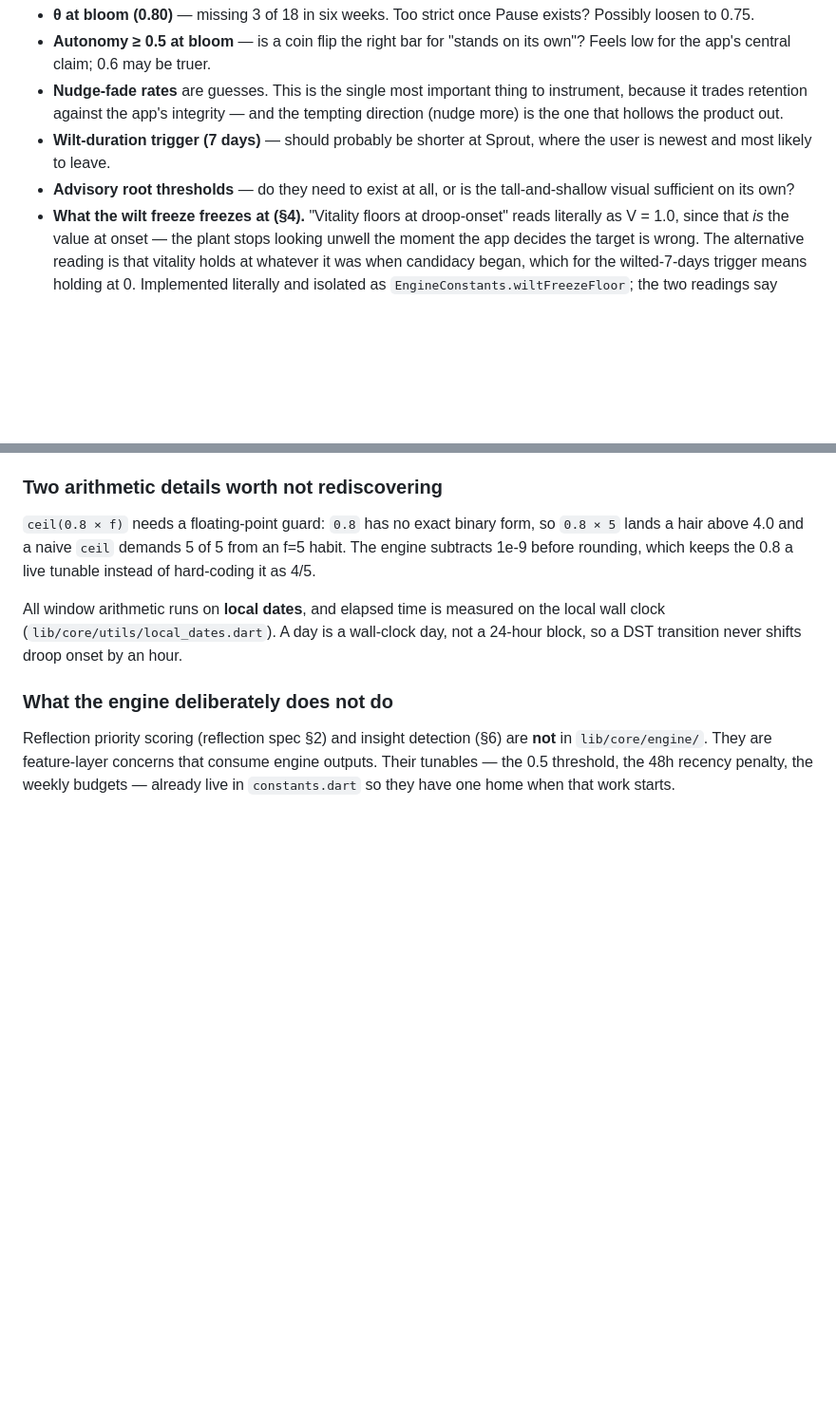
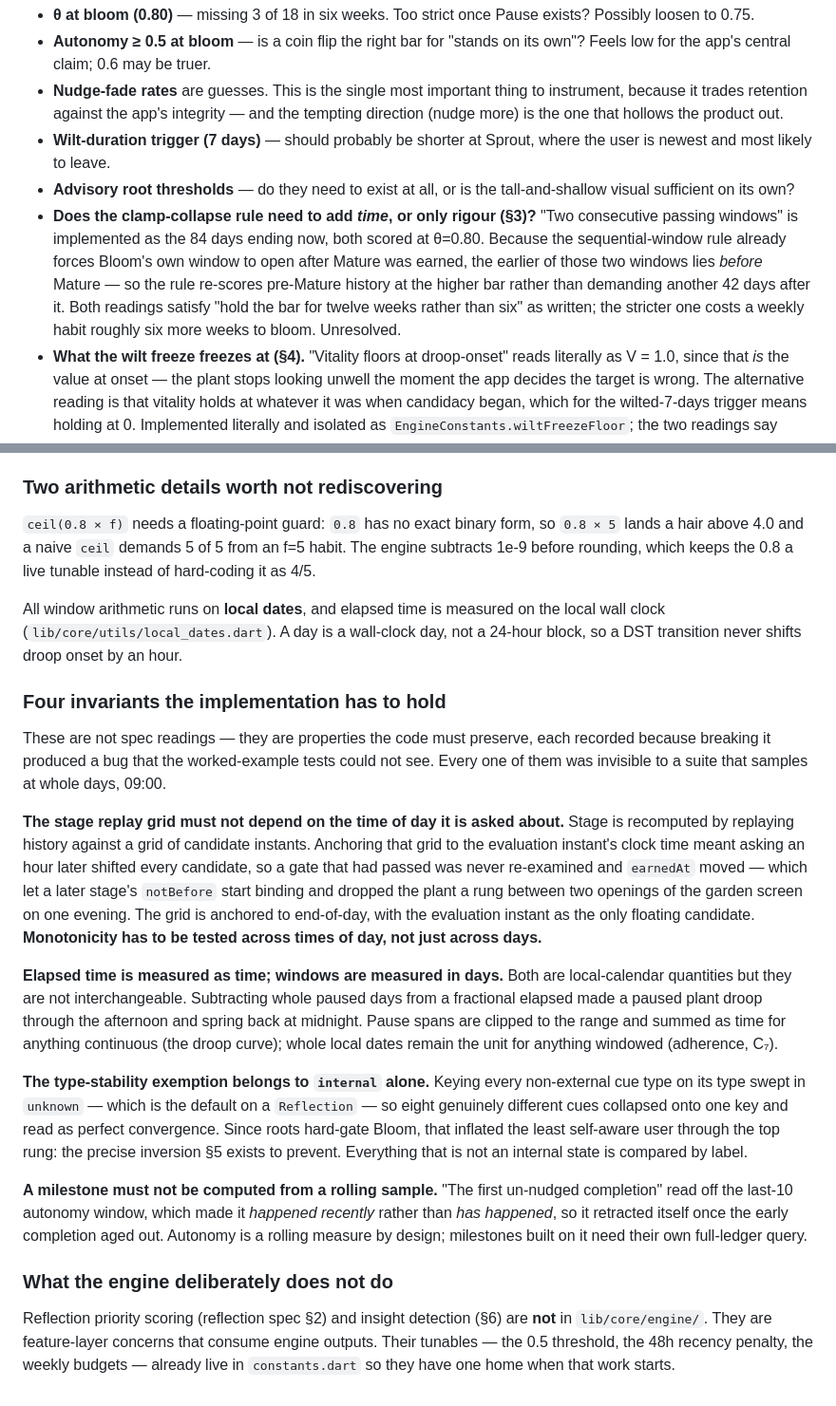
Before and after one commit to LWitteman96/taproot, a Markdown page: docs/growth-engine.md, 2 parts joined by grey strips. Shown at 95% size. Drawn GitHub-style; blank space fills up the shorter version.

```diff
--- a/docs/growth-engine.md
+++ b/docs/growth-engine.md
@@ -249,6 +249,7 @@ Resist synthesizing insight before the data supports it. A fabricated "aha" is w
 - **Nudge-fade rates** are guesses. This is the single most important thing to instrument, because it trades retention against the app's integrity — and the tempting direction (nudge more) is the one that hollows the product out.
 - **Wilt-duration trigger (7 days)** — should probably be shorter at Sprout, where the user is newest and most likely to leave.
 - **Advisory root thresholds** — do they need to exist at all, or is the tall-and-shallow visual sufficient on its own?
+- **Does the clamp-collapse rule need to add *time*, or only rigour (§3)?** "Two consecutive passing windows" is implemented as the 84 days ending now, both scored at θ=0.80. Because the sequential-window rule already forces Bloom's own window to open after Mature was earned, the earlier of those two windows lies *before* Mature — so the rule re-scores pre-Mature history at the higher bar rather than demanding another 42 days after it. Both readings satisfy "hold the bar for twelve weeks rather than six" as written; the stricter one costs a weekly habit roughly six more weeks to bloom. Unresolved.
 - **What the wilt freeze freezes at (§4).** "Vitality floors at droop-onset" reads literally as V = 1.0, since that *is* the value at onset — the plant stops looking unwell the moment the app decides the target is wrong. The alternative reading is that vitality holds at whatever it was when candidacy began, which for the wilted-7-days trigger means holding at 0. Implemented literally and isolated as `EngineConstants.wiltFreezeFloor`; the two readings say different things to a drowning user and this is untested.
 
 **Resolved by pressure-testing (see §1, §3, §4, §5, §6, §7):** convergence penalty on internal cues · root gates over-tightened on intermediate stages · responsive habits out of v1 scope · vacuous `c` on empty cue sets · renegotiation latency · clamp collapse at low `f` · pacing exemption dead at high `f` · nudge dependence invisible.
@@ -303,6 +304,18 @@ The droop formula needs a "last completion" that a fresh seed doesn't have. It r
 
 All window arithmetic runs on **local dates**, and elapsed time is measured on the local wall clock (`lib/core/utils/local_dates.dart`). A day is a wall-clock day, not a 24-hour block, so a DST transition never shifts droop onset by an hour.
 
+### Four invariants the implementation has to hold
+
+These are not spec readings — they are properties the code must preserve, each recorded because breaking it produced a bug that the worked-example tests could not see. Every one of them was invisible to a suite that samples at whole days, 09:00.
+
+**The stage replay grid must not depend on the time of day it is asked about.** Stage is recomputed by replaying history against a grid of candidate instants. Anchoring that grid to the evaluation instant's clock time meant asking an hour later shifted every candidate, so a gate that had passed was never re-examined and `earnedAt` moved — which let a later stage's `notBefore` start binding and dropped the plant a rung between two openings of the garden screen on one evening. The grid is anchored to end-of-day, with the evaluation instant as the only floating candidate. **Monotonicity has to be tested across times of day, not just across days.**
+
+**Elapsed time is measured as time; windows are measured in days.** Both are local-calendar quantities but they are not interchangeable. Subtracting whole paused days from a fractional elapsed made a paused plant droop through the afternoon and spring back at midnight. Pause spans are clipped to the range and summed as time for anything continuous (the droop curve); whole local dates remain the unit for anything windowed (adherence, C₇).
+
+**The type-stability exemption belongs to `internal` alone.** Keying every non-external cue type on its type swept in `unknown` — which is the default on a `Reflection` — so eight genuinely different cues collapsed onto one key and read as perfect convergence. Since roots hard-gate Bloom, that inflated the least self-aware user through the top rung: the precise inversion §5 exists to prevent. Everything that is not an internal state is compared by label.
+
+**A milestone must not be computed from a rolling sample.** "The first un-nudged completion" read off the last-10 autonomy window, which made it *happened recently* rather than *has happened*, so it retracted itself once the early completion aged out. Autonomy is a rolling measure by design; milestones built on it need their own full-ledger query.
+
 ### What the engine deliberately does not do
 
 Reflection priority scoring (reflection spec §2) and insight detection (§6) are **not** in `lib/core/engine/`. They are feature-layer concerns that consume engine outputs. Their tunables — the 0.5 threshold, the 48h recency penalty, the weekly budgets — already live in `constants.dart` so they have one home when that work starts.
```
Also changed, not shown: CLAUDE.md (+2 -2 lines), docs/progress-log.md (+34 -1 lines).
